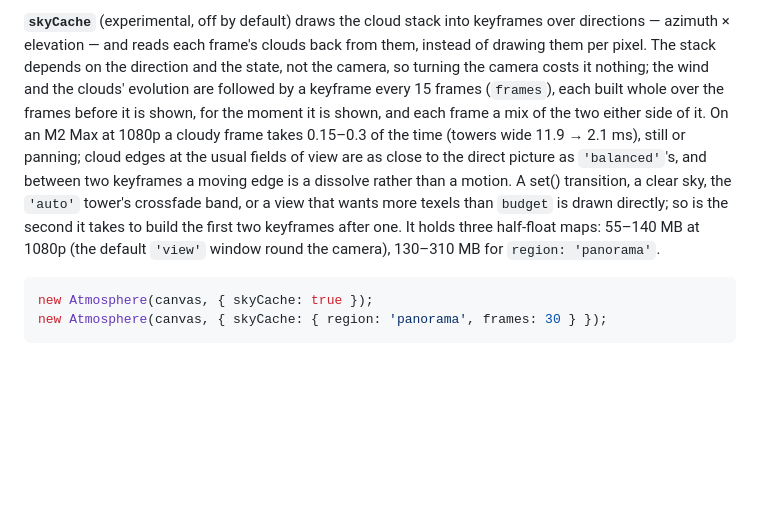
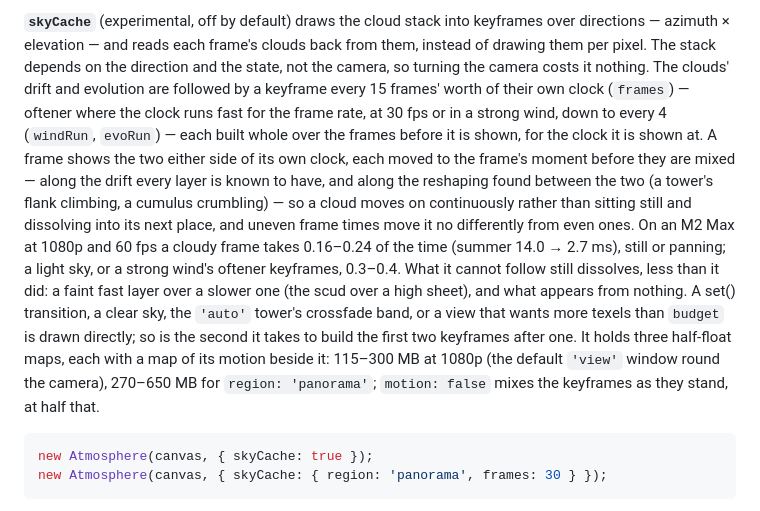
Before and after one commit to takustaqu/atmosphere, a Markdown page: README.md, the part around the change. GitHub-like rendering; blank space fills up the shorter version.

Commit message:
Describe the sky cache's motion in README and CHANGELOG
Co-Authored-By: Claude Opus 5.5 <noreply@anthropic.com>

````diff
--- a/README.md
+++ b/README.md
@@ -656,18 +656,26 @@ under 1, the frame drawn whole in the meantime.
 keyframes over directions — azimuth × elevation — and reads each frame's
 clouds back from them, instead of drawing them per pixel. The stack depends on
 the direction and the state, not the camera, so turning the camera costs it
-nothing; the wind and the clouds' evolution are followed by a keyframe every
-15 frames (`frames`), each built whole over the frames before it is shown, for
-the moment it is shown, and each frame a mix of the two either side of it.
-On an M2 Max at 1080p a cloudy frame takes 0.15–0.3 of the time (towers wide
-11.9 → 2.1 ms), still or panning; cloud edges at the usual fields of view are
-as close to the direct picture as `'balanced'`'s, and between two keyframes a
-moving edge is a dissolve rather than a motion. A set() transition, a clear
-sky, the `'auto'` tower's crossfade band, or a view that wants more texels than
-`budget` is drawn directly; so is the second it takes to build the first two
-keyframes after one. It holds three half-float maps: 55–140 MB at 1080p (the
-default `'view'` window round the camera), 130–310 MB for `region:
-'panorama'`.
+nothing. The clouds' drift and evolution are followed by a keyframe every 15
+frames' worth of their own clock (`frames`) — oftener where the clock runs
+fast for the frame rate, at 30 fps or in a strong wind, down to every 4
+(`windRun`, `evoRun`) — each built whole over the frames before it is shown,
+for the clock it is shown at. A frame shows the two either side of its own
+clock, each moved to the frame's moment before they are mixed — along the
+drift every layer is known to have, and along the reshaping found between the
+two (a tower's flank climbing, a cumulus crumbling) — so a cloud moves on
+continuously rather than sitting still and dissolving into its next place, and
+uneven frame times move it no differently from even ones. On an M2 Max at
+1080p and 60 fps a cloudy frame takes 0.16–0.24 of the time (summer 14.0 →
+2.7 ms), still or panning; a light sky, or a strong wind's oftener keyframes,
+0.3–0.4. What it cannot follow still dissolves, less than it did: a faint fast
+layer over a slower one (the scud over a high sheet), and what appears from
+nothing. A set() transition, a clear sky, the `'auto'` tower's crossfade band,
+or a view that wants more texels than `budget` is drawn directly; so is the
+second it takes to build the first two keyframes after one. It holds three
+half-float maps, each with a map of its motion beside it: 115–300 MB at 1080p
+(the default `'view'` window round the camera), 270–650 MB for `region:
+'panorama'`; `motion: false` mixes the keyframes as they stand, at half that.
 
 ```ts
 new Atmosphere(canvas, { skyCache: true });
````
Also changed, not shown: CHANGELOG.md (+14 -7 lines).
